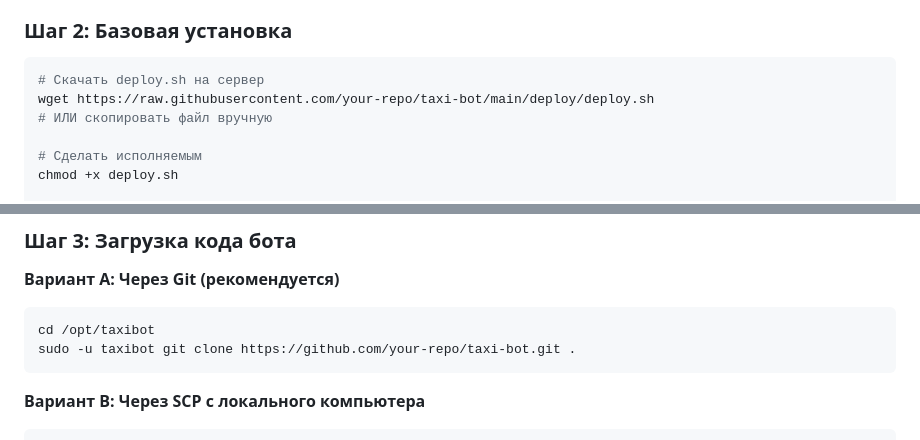
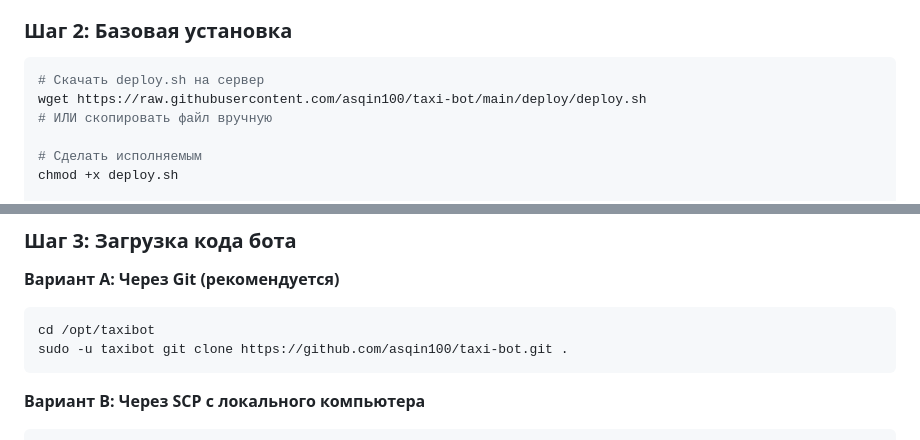
Before and after one commit to asqin100/taxi-bot, a Markdown page: deploy/VPS_DEPLOYMENT.md, 2 parts joined by grey strips. Rendered like a GitHub page.

````diff
--- a/deploy/VPS_DEPLOYMENT.md
+++ b/deploy/VPS_DEPLOYMENT.md
@@ -24,7 +24,7 @@ ssh root@5.42.110.16
 
 ```bash
 # Скачать deploy.sh на сервер
-wget https://raw.githubusercontent.com/your-repo/taxi-bot/main/deploy/deploy.sh
+wget https://raw.githubusercontent.com/asqin100/taxi-bot/main/deploy/deploy.sh
 # ИЛИ скопировать файл вручную
 
 # Сделать исполняемым
@@ -49,7 +49,7 @@ sudo bash deploy.sh
 **Вариант A: Через Git (рекомендуется)**
 ```bash
 cd /opt/taxibot
-sudo -u taxibot git clone https://github.com/your-repo/taxi-bot.git .
+sudo -u taxibot git clone https://github.com/asqin100/taxi-bot.git .
 ```
 
 **Вариант B: Через SCP с локального компьютера**
````
Also changed, not shown: deploy/PUTTY_GUIDE.md (added, +161 -0 lines), deploy/READY_TO_DEPLOY.md (+1 -1 lines).
